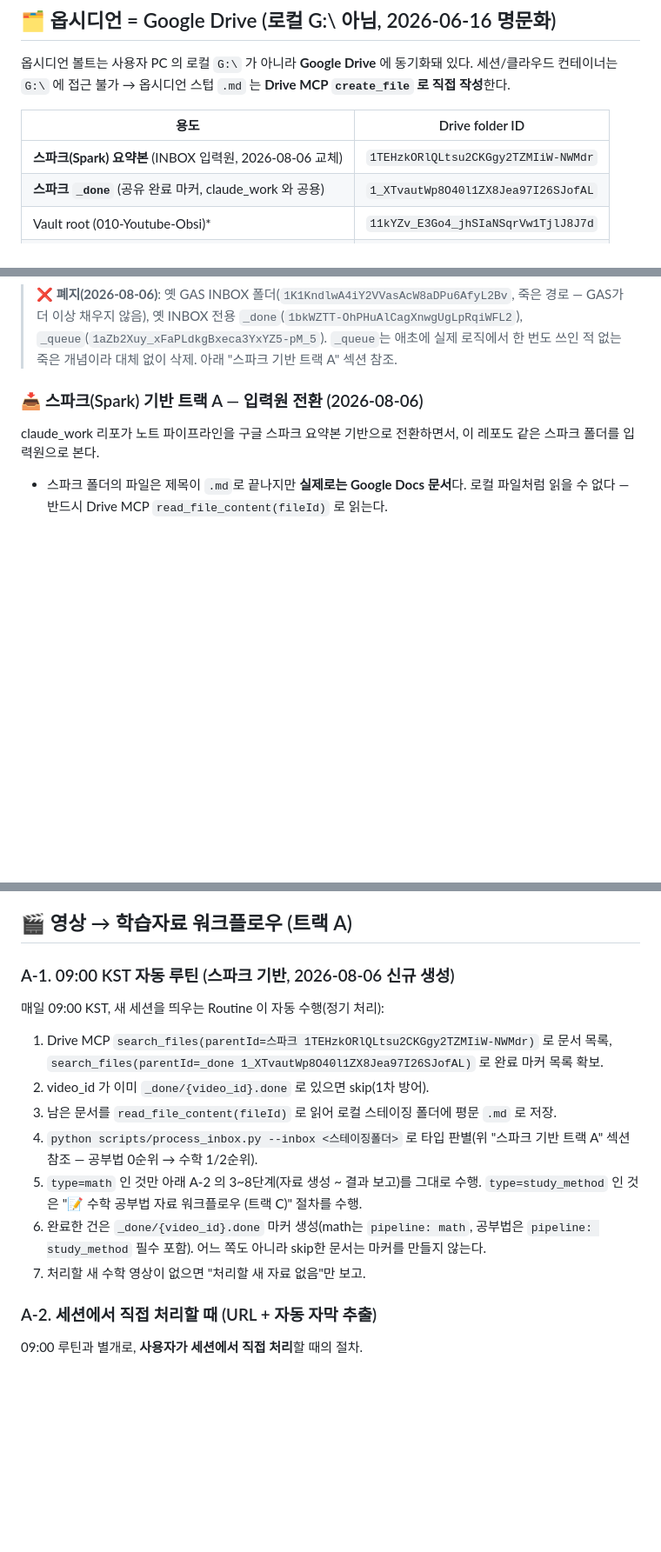
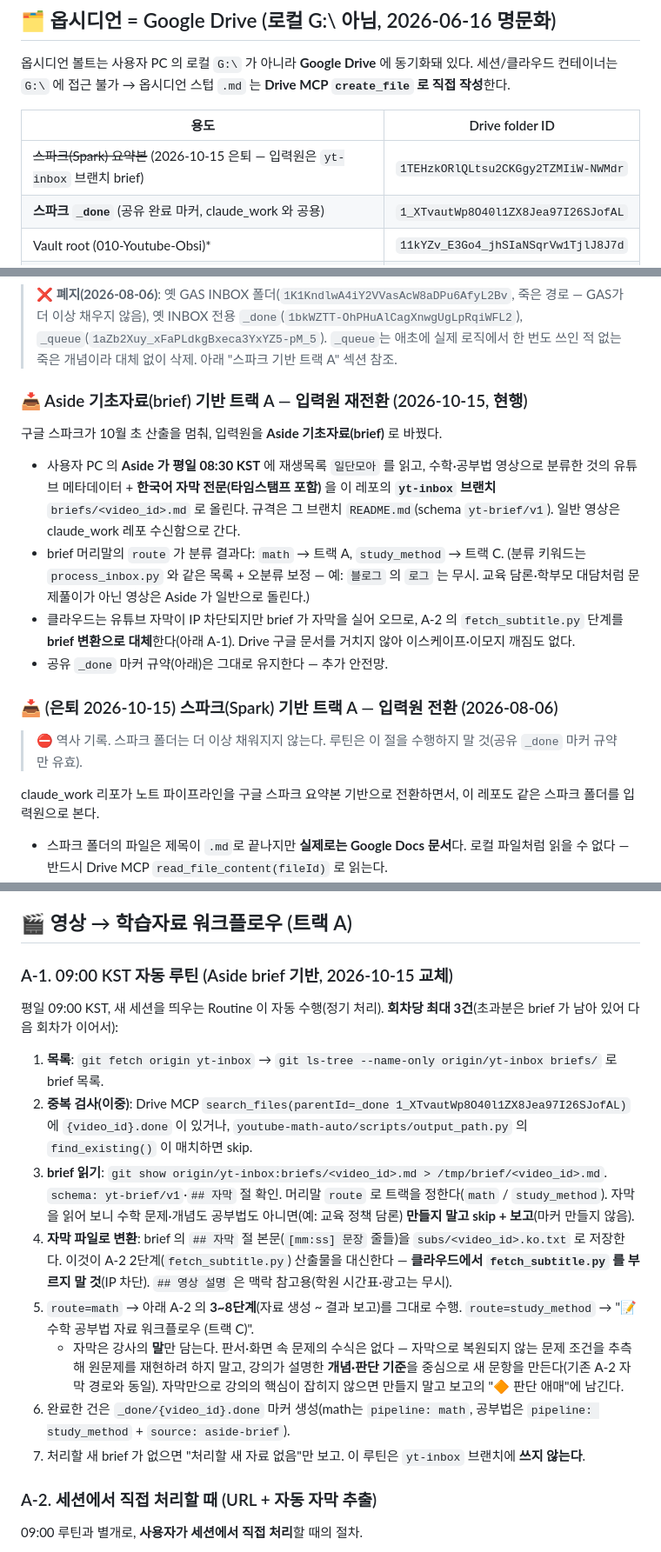
Before and after one commit to irun20000-eng/youtube-math-skill, a Markdown page: CLAUDE.md, 3 parts joined by grey strips. Shown at 87% size. Drawn GitHub-style; blank space fills up the shorter version.

Commit message:
트랙 A 입력원 교체: 스파크 → Aside 기초자료(yt-inbox brief, 자막 전문)

```diff
--- a/CLAUDE.md
+++ b/CLAUDE.md
@@ -106,7 +106,7 @@ push 후 사용자에게 알림: "GitHub Actions 가 1~2분 내 갤러리 갱신
 
 | 용도 | Drive folder ID |
 |------|----------------|
-| **스파크(Spark) 요약본** (INBOX 입력원, 2026-08-06 교체) | `1TEHzkORlQLtsu2CKGgy2TZMIiW-NWMdr` |
+| ~~스파크(Spark) 요약본~~ (2026-10-15 은퇴 — 입력원은 `yt-inbox` 브랜치 brief) | `1TEHzkORlQLtsu2CKGgy2TZMIiW-NWMdr` |
 | **스파크 `_done`** (공유 완료 마커, claude_work 와 공용) | `1_XTvautWp8O40l1ZX8Jea97I26SJofAL` |
 | Vault root (010-Youtube-Obsi)* | `11kYZv_E3Go4_jhSIaNSqrVw1TjlJ8J7d` |
 | **수학영상노트** (영상 자료 스텁) | `1zDFrYoqtRLZP3QxpPKnPkwvP2UZav__k` |
@@ -118,7 +118,23 @@ push 후 사용자에게 알림: "GitHub Actions 가 1~2분 내 갤러리 갱신
 
 > **❌ 폐지(2026-08-06)**: 옛 GAS INBOX 폴더(`1K1KndlwA4iY2VVasAcW8aDPu6AfyL2Bv`, 죽은 경로 — GAS가 더 이상 채우지 않음), 옛 INBOX 전용 `_done`(`1bkWZTT-OhPHuAlCagXnwgUgLpRqiWFL2`), `_queue`(`1aZb2Xuy_xFaPLdkgBxeca3YxYZ5-pM_5`). `_queue`는 애초에 실제 로직에서 한 번도 쓰인 적 없는 죽은 개념이라 대체 없이 삭제. 아래 "스파크 기반 트랙 A" 섹션 참조.
 
-### 📥 스파크(Spark) 기반 트랙 A — 입력원 전환 (2026-08-06)
+### 📥 Aside 기초자료(brief) 기반 트랙 A — 입력원 재전환 (2026-10-15, 현행)
+
+구글 스파크가 10월 초 산출을 멈춰, 입력원을 **Aside 기초자료(brief)** 로 바꿨다.
+
+- 사용자 PC 의 **Aside 가 평일 08:30 KST** 에 재생목록 `일단모아` 를 읽고, 수학·공부법 영상으로 분류한 것의
+  유튜브 메타데이터 + **한국어 자막 전문(타임스탬프 포함)** 을 이 레포의 **`yt-inbox` 브랜치** `briefs/<video_id>.md` 로 올린다.
+  규격은 그 브랜치 `README.md`(schema `yt-brief/v1`). 일반 영상은 claude_work 레포 수신함으로 간다.
+- brief 머리말의 `route` 가 분류 결과다: `math` → 트랙 A, `study_method` → 트랙 C. (분류 키워드는
+  `process_inbox.py` 와 같은 목록 + 오분류 보정 — 예: `블로그` 의 `로그` 는 무시. 교육 담론·학부모 대담처럼
+  문제풀이가 아닌 영상은 Aside 가 일반으로 돌린다.)
+- 클라우드는 유튜브 자막이 IP 차단되지만 brief 가 자막을 실어 오므로, A-2 의 `fetch_subtitle.py` 단계를
+  **brief 변환으로 대체**한다(아래 A-1). Drive 구글 문서를 거치지 않아 이스케이프·이모지 깨짐도 없다.
+- 공유 `_done` 마커 규약(아래)은 그대로 유지한다 — 추가 안전망.
+
+### 📥 (은퇴 2026-10-15) 스파크(Spark) 기반 트랙 A — 입력원 전환 (2026-08-06)
+
+> ⛔ 역사 기록. 스파크 폴더는 더 이상 채워지지 않는다. 루틴은 이 절을 수행하지 말 것(공유 `_done` 마커 규약만 유효).
 
 claude_work 리포가 노트 파이프라인을 구글 스파크 요약본 기반으로 전환하면서, 이 레포도 같은 스파크 폴더를 입력원으로 본다.
 
@@ -154,17 +170,25 @@ claude_work 리포가 노트 파이프라인을 구글 스파크 요약본 기
 
 ## 🎬 영상 → 학습자료 워크플로우 (트랙 A)
 
-### A-1. 09:00 KST 자동 루틴 (스파크 기반, 2026-08-06 신규 생성)
+### A-1. 09:00 KST 자동 루틴 (Aside brief 기반, 2026-10-15 교체)
 
-매일 09:00 KST, 새 세션을 띄우는 Routine 이 자동 수행(정기 처리):
+평일 09:00 KST, 새 세션을 띄우는 Routine 이 자동 수행(정기 처리). **회차당 최대 3건**(초과분은 brief 가 남아 있어 다음 회차가 이어서):
 
-1. Drive MCP `search_files(parentId=스파크 1TEHzkORlQLtsu2CKGgy2TZMIiW-NWMdr)` 로 문서 목록, `search_files(parentId=_done 1_XTvautWp8O40l1ZX8Jea97I26SJofAL)` 로 완료 마커 목록 확보.
-2. video_id 가 이미 `_done/{video_id}.done` 로 있으면 skip(1차 방어).
-3. 남은 문서를 `read_file_content(fileId)` 로 읽어 로컬 스테이징 폴더에 평문 `.md` 로 저장.
-4. `python scripts/process_inbox.py --inbox <스테이징폴더>` 로 타입 판별(위 "스파크 기반 트랙 A" 섹션 참조 — 공부법 0순위 → 수학 1/2순위).
-5. `type=math` 인 것만 아래 A-2 의 3~8단계(자료 생성 ~ 결과 보고)를 그대로 수행. `type=study_method` 인 것은 "📝 수학 공부법 자료 워크플로우 (트랙 C)" 절차를 수행.
-6. 완료한 건은 `_done/{video_id}.done` 마커 생성(math는 `pipeline: math`, 공부법은 `pipeline: study_method` 필수 포함). 어느 쪽도 아니라 skip한 문서는 마커를 만들지 않는다.
-7. 처리할 새 수학 영상이 없으면 "처리할 새 자료 없음"만 보고.
+1. **목록**: `git fetch origin yt-inbox` → `git ls-tree --name-only origin/yt-inbox briefs/` 로 brief 목록.
+2. **중복 검사(이중)**: Drive MCP `search_files(parentId=_done 1_XTvautWp8O40l1ZX8Jea97I26SJofAL)` 에 `{video_id}.done` 이 있거나,
+   `youtube-math-auto/scripts/output_path.py` 의 `find_existing()` 이 매치하면 skip.
+3. **brief 읽기**: `git show origin/yt-inbox:briefs/<video_id>.md > /tmp/brief/<video_id>.md`.
+   `schema: yt-brief/v1`·`## 자막` 절 확인. 머리말 `route` 로 트랙을 정한다(`math` / `study_method`).
+   자막을 읽어 보니 수학 문제·개념도 공부법도 아니면(예: 교육 정책 담론) **만들지 말고 skip + 보고**(마커 만들지 않음).
+4. **자막 파일로 변환**: brief 의 `## 자막` 절 본문(`[mm:ss] 문장` 줄들)을 `subs/<video_id>.ko.txt` 로 저장한다.
+   이것이 A-2 2단계(`fetch_subtitle.py`) 산출물을 대신한다 — **클라우드에서 `fetch_subtitle.py` 를 부르지 말 것**(IP 차단).
+   `## 영상 설명` 은 맥락 참고용(학원 시간표·광고는 무시).
+5. `route=math` → 아래 A-2 의 **3~8단계**(자료 생성 ~ 결과 보고)를 그대로 수행. `route=study_method` → "📝 수학 공부법 자료 워크플로우 (트랙 C)".
+   - 자막은 강사의 **말**만 담는다. 판서·화면 속 문제의 수식은 없다 — 자막으로 복원되지 않는 문제 조건을
+     추측해 원문제를 재현하려 하지 말고, 강의가 설명한 **개념·판단 기준**을 중심으로 새 문항을 만든다(기존 A-2 자막 경로와 동일).
+     자막만으로 강의의 핵심이 잡히지 않으면 만들지 말고 보고의 "🔶 판단 애매"에 남긴다.
+6. 완료한 건은 `_done/{video_id}.done` 마커 생성(math는 `pipeline: math`, 공부법은 `pipeline: study_method` + `source: aside-brief`).
+7. 처리할 새 brief 가 없으면 "처리할 새 자료 없음"만 보고. 이 루틴은 `yt-inbox` 브랜치에 **쓰지 않는다**.
 
 ### A-2. 세션에서 직접 처리할 때 (URL + 자동 자막 추출)
 
```
